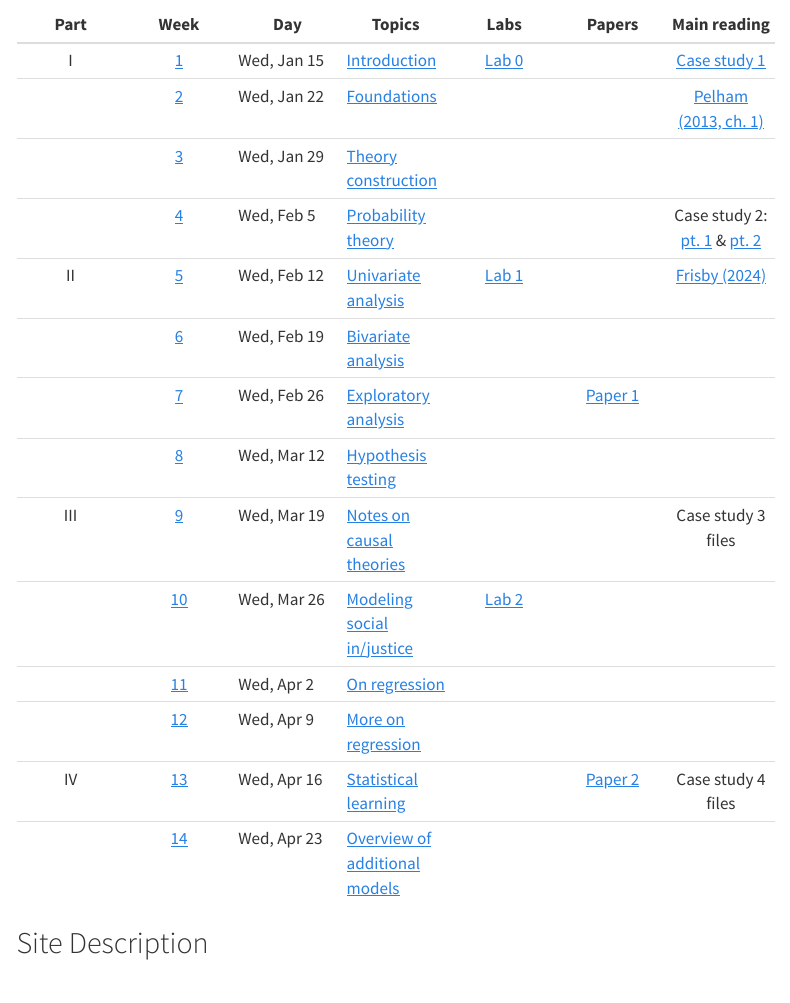
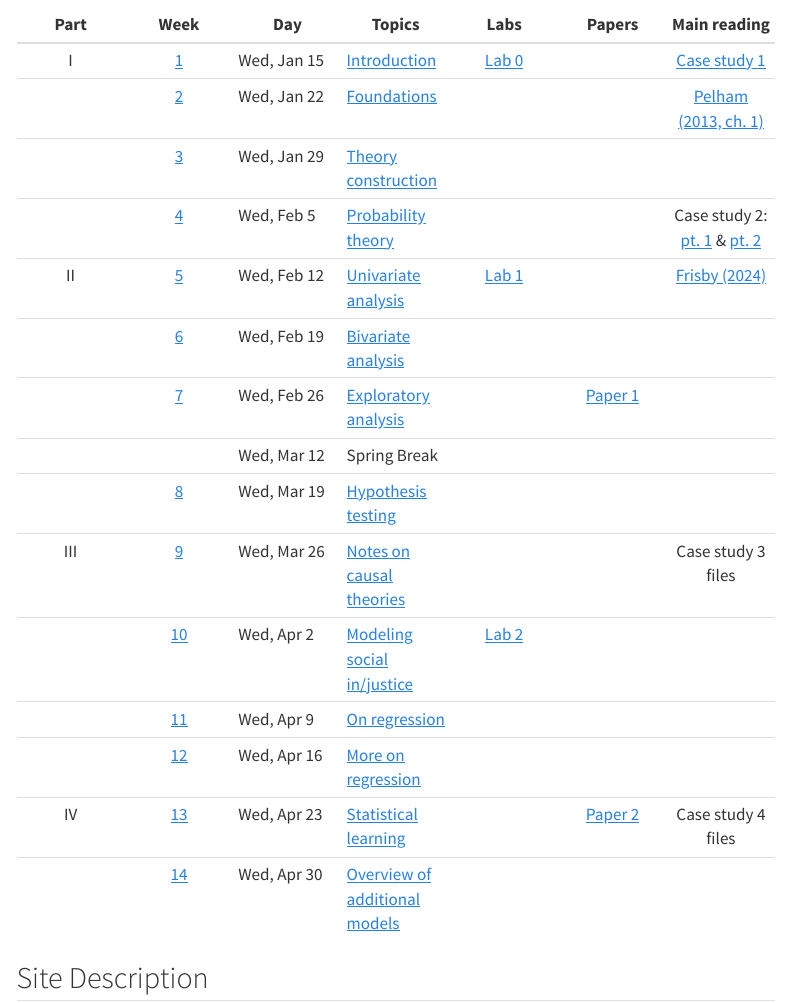
Before and after one commit to data-202/sp25, a Quarto document (index.qmd): the page in a window 1100 px wide, from 120 px down. Rendered offline with R 4.5, knitr and Pandoc in place of Quarto, with nearby package versions; menus at the side of the page are left out.

Commit message:
lecture updates

```diff
--- a/index.qmd
+++ b/index.qmd
@@ -9,17 +9,18 @@ subtitle: "Statistically Measuring and Modeling Social Justice"
 | I | [1](weeks/week01.html) | Wed, Jan 15 | [Introduction](weeks/week01-slides.html) | [Lab 0](computing.html) |  | [Case study 1](https://canvas.howard.edu/courses/59441/modules){target="_blank"} |
 |  | [2](weeks/week02.html) | Wed, Jan 22 | [Foundations](weeks/week02-slides.html) |  |  | [Pelham (2013, ch. 1)](https://www.dropbox.com/scl/fi/8mxvv4hdi43n1ollipp9g/_Pelham-B.-2013-.-Intermediate-Statistics-A-Conceptual-Course-Ch.-1-copy.pdf?rlkey=zltrtv567j94bs6ookj8sy8fe&dl=0){target="_blank"} |
 |  | [3](weeks/week03.html) | Wed, Jan 29 | [Theory construction](weeks/week03-slides.html) |  |  |  |
-|  | [4](weeks/week04.html) | Wed, Feb 5 | [Probability theory](weeks/week04-slides.html) |  |  | Case study 2:  [pt. 1 ](cases/case02-pt1.html) & [pt. 2](cases/case02-pt2.html) |
+|  | [4](weeks/week04.html) | Wed, Feb 5 | [Probability theory](weeks/week04-slides.html) |  |  | Case study 2: [pt. 1](cases/case02-pt1.html) & [pt. 2](cases/case02-pt2.html) |
 | II | [5](weeks/week05.html) | Wed, Feb 12 | [Univariate analysis](weeks/week05-slides.html) | [Lab 1](labs/lab1.html) |  | [Frisby (2024)](https://www.dropbox.com/scl/fi/b7sgjud5lm8z61kaw0gzr/frisby-2024-critical-quantitative-literacy-an-educational-foundation-for-critical-quantitative-research.pdf?rlkey=3e03lvj4ykidqo7jpgocmho8o&dl=0){target="_blank"} |
 |  | [6](weeks/week06.html) | Wed, Feb 19 | [Bivariate analysis](weeks/week06-slides.html) |  |  |  |
 |  | [7](weeks/week07.html) | Wed, Feb 26 | [Exploratory analysis](weeks/week07-slides.html) |  | [Paper 1](papers/paper1.html) |  |
-|  | [8](weeks/week08.html) | Wed, Mar 12 | [Hypothesis testing](weeks/week08-slides.html) |  |  |  |
-| III | [9](weeks/week09.html) | Wed, Mar 19 | [Notes on causal theories](weeks/week09-slides.html) |  |  | Case study 3 files |
-|  | [10](weeks/week10.html) | Wed, Mar 26 | [Modeling social in/justice](weeks/week10-slides.html) | [Lab 2](labs/lab2.html) |  |  |
-|  | [11](weeks/week11.html) | Wed, Apr 2 | [On regression](weeks/week11-slides.html) |  |  |  |
-|  | [12](weeks/week12.html) | Wed, Apr 9 | [More on regression](weeks/week12-slides.html) |  |  |  |
-| IV | [13](weeks/week13.html) | Wed, Apr 16 | [Statistical learning](weeks/week13-slides.html) |  | [Paper 2](papers/paper2.html) | Case study 4 files |
-|  | [14](weeks/week14.html) | Wed, Apr 23 | [Overview of additional models](weeks/week14-slides.html) |  |  |  |
+|  |  | Wed, Mar 12 | Spring Break |  |  |  |
+|  | [8](weeks/week08.html) | Wed, Mar 19 | [Hypothesis testing](weeks/week08-slides.html) |  |  |  |
+| III | [9](weeks/week09.html) | Wed, Mar 26 | [Notes on causal theories](weeks/week09-slides.html) |  |  | Case study 3 files |
+|  | [10](weeks/week10.html) | Wed, Apr 2 | [Modeling social in/justice](weeks/week10-slides.html) | [Lab 2](labs/lab2.html) |  |  |
+|  | [11](weeks/week11.html) | Wed, Apr 9 | [On regression](weeks/week11-slides.html) |  |  |  |
+|  | [12](weeks/week12.html) | Wed, Apr 16 | [More on regression](weeks/week12-slides.html) |  |  |  |
+| IV | [13](weeks/week13.html) | Wed, Apr 23 | [Statistical learning](weeks/week13-slides.html) |  | [Paper 2](papers/paper2.html) | Case study 4 files |
+|  | [14](weeks/week14.html) | Wed, Apr 30 | [Overview of additional models](weeks/week14-slides.html) |  |  |  |
 :::
 
 ## Site Description
```
Also changed, not shown: weeks/week07.qmd (renamed from weeks/week08.qmd, +8 -8 lines), analysis/bivariate.html (deleted), docs/search.json, weeks/week07_files/figure-html/unnamed-chunk-7-1.png (added), weeks/week07_files/figure-html/unnamed-chunk-8-1.png (added), weeks/week07_files/figure-html/unnamed-chunk-9-1.png (added), 24 other files.
